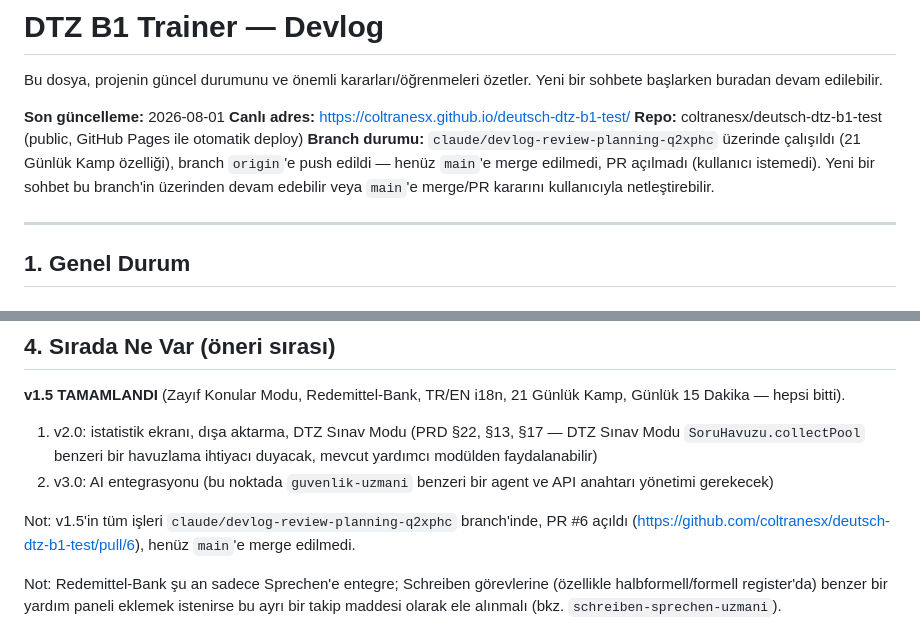
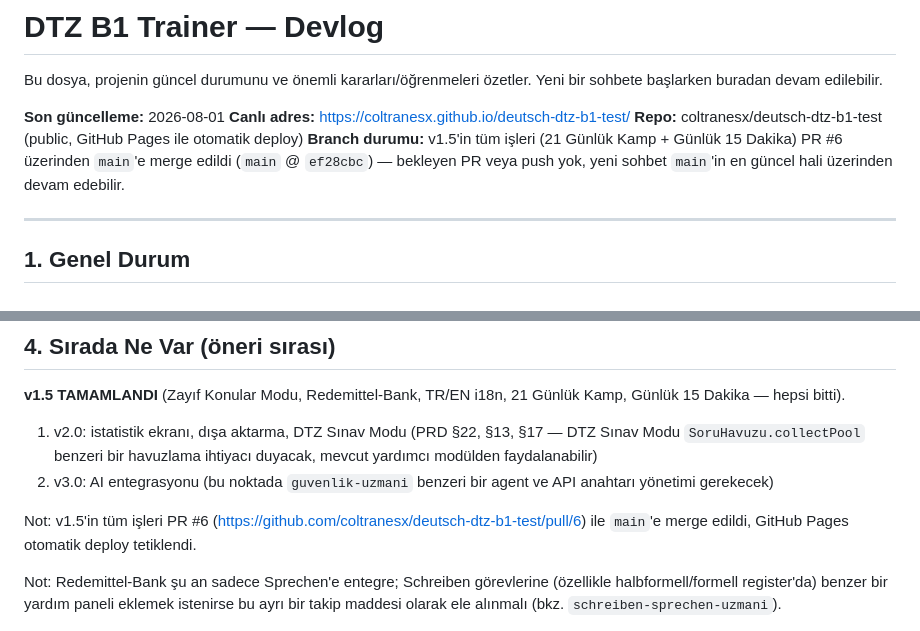
Before and after one commit to coltranesx/deutsch-dtz-b1-test, a Markdown page: DEVLOG.md, 2 parts joined by grey strips. Rendered like a GitHub page.

Commit message:
DEVLOG: PR #6 merge edildi, branch durumu güncellendi
Co-Authored-By: Claude Sonnet 5 <noreply@anthropic.com>
Claude-Session: https://claude.ai/code/session_01RDyfHC9sisCSgG88tmrS8p

```diff
--- a/DEVLOG.md
+++ b/DEVLOG.md
@@ -5,7 +5,7 @@ Bu dosya, projenin güncel durumunu ve önemli kararları/öğrenmeleri özetler
 **Son güncelleme:** 2026-08-01
 **Canlı adres:** https://coltranesx.github.io/deutsch-dtz-b1-test/
 **Repo:** coltranesx/deutsch-dtz-b1-test (public, GitHub Pages ile otomatik deploy)
-**Branch durumu:** `claude/devlog-review-planning-q2xphc` üzerinde çalışıldı (21 Günlük Kamp özelliği), branch `origin`'e push edildi — henüz `main`'e merge edilmedi, PR açılmadı (kullanıcı istemedi). Yeni bir sohbet bu branch'in üzerinden devam edebilir veya `main`'e merge/PR kararını kullanıcıyla netleştirebilir.
+**Branch durumu:** v1.5'in tüm işleri (21 Günlük Kamp + Günlük 15 Dakika) PR #6 üzerinden `main`'e merge edildi (`main` @ `ef28cbc`) — bekleyen PR veya push yok, yeni sohbet `main`'in en güncel hali üzerinden devam edebilir.
 
 ---
 
@@ -100,7 +100,7 @@ assets/audio/, assets/fotos/      — AI üretimi medya (Magnific/ElevenLabs)
 1. v2.0: istatistik ekranı, dışa aktarma, DTZ Sınav Modu (PRD §22, §13, §17 — DTZ Sınav Modu `SoruHavuzu.collectPool` benzeri bir havuzlama ihtiyacı duyacak, mevcut yardımcı modülden faydalanabilir)
 2. v3.0: AI entegrasyonu (bu noktada `guvenlik-uzmani` benzeri bir agent ve API anahtarı yönetimi gerekecek)
 
-Not: v1.5'in tüm işleri `claude/devlog-review-planning-q2xphc` branch'inde, PR #6 açıldı (https://github.com/coltranesx/deutsch-dtz-b1-test/pull/6), henüz `main`'e merge edilmedi.
+Not: v1.5'in tüm işleri PR #6 (https://github.com/coltranesx/deutsch-dtz-b1-test/pull/6) ile `main`'e merge edildi, GitHub Pages otomatik deploy tetiklendi.
 
 Not: Redemittel-Bank şu an sadece Sprechen'e entegre; Schreiben görevlerine (özellikle halbformell/formell register'da) benzer bir yardım paneli eklemek istenirse bu ayrı bir takip maddesi olarak ele alınmalı (bkz. `schreiben-sprechen-uzmani`).
 
```
